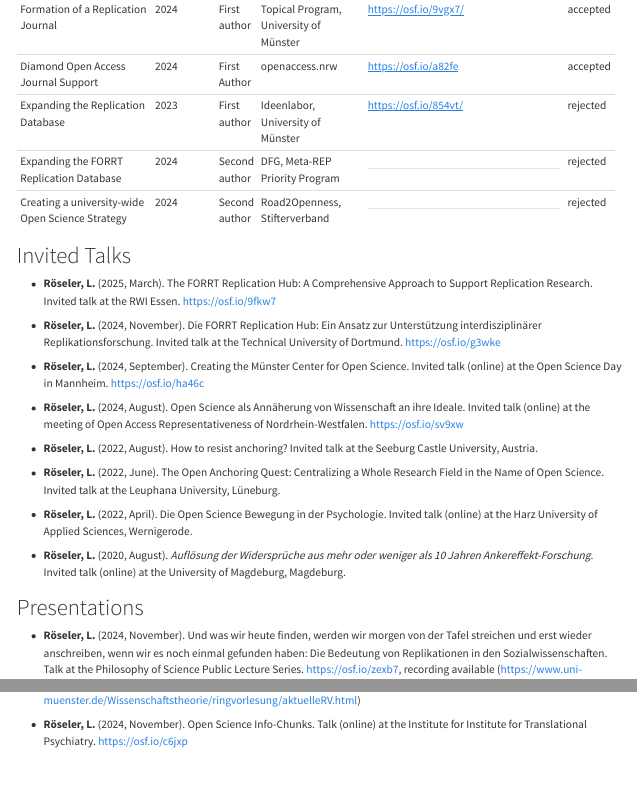
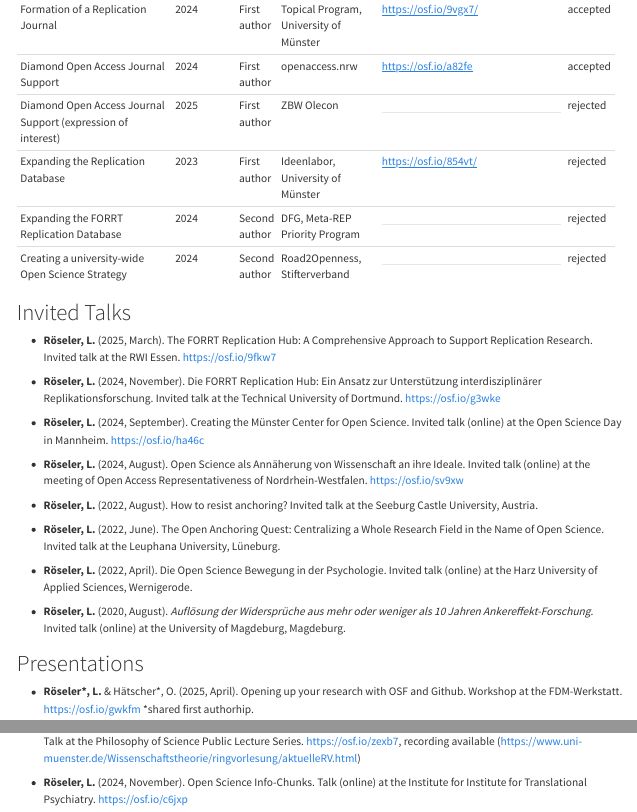
Before and after one commit to LukasRoeseler/home, a Quarto document (research.qmd): the page in a window 1100 px wide, from 7960 px down, and a second part further down, joined at a grey line. Rendered offline with R 4.5, knitr and Pandoc in place of Quarto, with nearby package versions.

Commit message:
Added workshop and research proposal

```diff
--- a/research.qmd
+++ b/research.qmd
@@ -150,9 +144,0 @@ This is a selection of research proposals that I created alone or together with
-| Formation of a Replication Journal               | 2024               | First author  | Topical Program, University of Münster | <https://osf.io/9vgx7/>                                                  | accepted |
-+--------------------------------------------------+--------------------+---------------+----------------------------------------+--------------------------------------------------------------------------+----------+
-| Diamond Open Access Journal Support              | 2024               | First Author  | openaccess.nrw                         | <https://osf.io/a82fe>                                                   | accepted |
-+--------------------------------------------------+--------------------+---------------+----------------------------------------+--------------------------------------------------------------------------+----------+
-| Expanding the Replication Database               | 2023               | First author  | Ideenlabor, University of Münster      | <https://osf.io/854vt/>                                                  | rejected |
-+--------------------------------------------------+--------------------+---------------+----------------------------------------+--------------------------------------------------------------------------+----------+
-| Expanding the FORRT Replication Database         | 2024               | Second author | DFG, Meta-REP Priority Program         | ------------------------------------------------------------------------ | rejected |
-+--------------------------------------------------+--------------------+---------------+----------------------------------------+--------------------------------------------------------------------------+----------+
-| Creating a university-wide Open Science Strategy | 2024               | Second author | Road2Openness, Stifterverband          | ------------------------------------------------------------------------ | rejected |
@@ -160,3 +150,15 @@ This is a selection of research proposals that I created alone or together with
+| Formation of a Replication Journal                           | 2024               | First author  | Topical Program, University of Münster | <https://osf.io/9vgx7/>                                                  | accepted |
++--------------------------------------------------------------+--------------------+---------------+----------------------------------------+--------------------------------------------------------------------------+----------+
+| Diamond Open Access Journal Support                          | 2024               | First author  | openaccess.nrw                         | <https://osf.io/a82fe>                                                   | accepted |
++--------------------------------------------------------------+--------------------+---------------+----------------------------------------+--------------------------------------------------------------------------+----------+
+| Diamond Open Access Journal Support (expression of interest) | 2025               | First author  | ZBW Olecon                             | ------------------------------------------------------------------------ | rejected |
++--------------------------------------------------------------+--------------------+---------------+----------------------------------------+--------------------------------------------------------------------------+----------+
+| Expanding the Replication Database                           | 2023               | First author  | Ideenlabor, University of Münster      | <https://osf.io/854vt/>                                                  | rejected |
++--------------------------------------------------------------+--------------------+---------------+----------------------------------------+--------------------------------------------------------------------------+----------+
+| Expanding the FORRT Replication Database                     | 2024               | Second author | DFG, Meta-REP Priority Program         | ------------------------------------------------------------------------ | rejected |
++--------------------------------------------------------------+--------------------+---------------+----------------------------------------+--------------------------------------------------------------------------+----------+
+| Creating a university-wide Open Science Strategy             | 2024               | Second author | Road2Openness, Stifterverband          | ------------------------------------------------------------------------ | rejected |
++--------------------------------------------------------------+--------------------+---------------+----------------------------------------+--------------------------------------------------------------------------+----------+
 
 # Invited Talks
 
@@ -177,6 +179,8 @@ This is a selection of research proposals that I created alone or together with
 -   **Röseler, L.** (2020, August). *Auflösung der Widersprüche aus mehr oder weniger als 10 Jahren Ankereffekt-Forschung*. Invited talk (online) at the University of Magdeburg, Magdeburg.
 
 # Presentations
+
+-   **Röseler\*, L.** & Hätscher\*, O. (2025, April). Opening up your research with OSF and Github. Workshop at the FDM-Werkstatt. <https://osf.io/gwkfm> \*shared first authorhip.
 
 -   **Röseler, L.** (2024, November). Und was wir heute finden, werden wir morgen von der Tafel streichen und erst wieder anschreiben, wenn wir es noch einmal gefunden haben: Die Bedeutung von Replikationen in den Sozialwissenschaften. Talk at the Philosophy of Science Public Lecture Series. [https://osf.io/zexb7](#0), recording available (<https://www.uni-muenster.de/Wissenschaftstheorie/ringvorlesung/aktuelleRV.html>)
 
```
Also changed, not shown: research.qmd (11 more changed lines).
